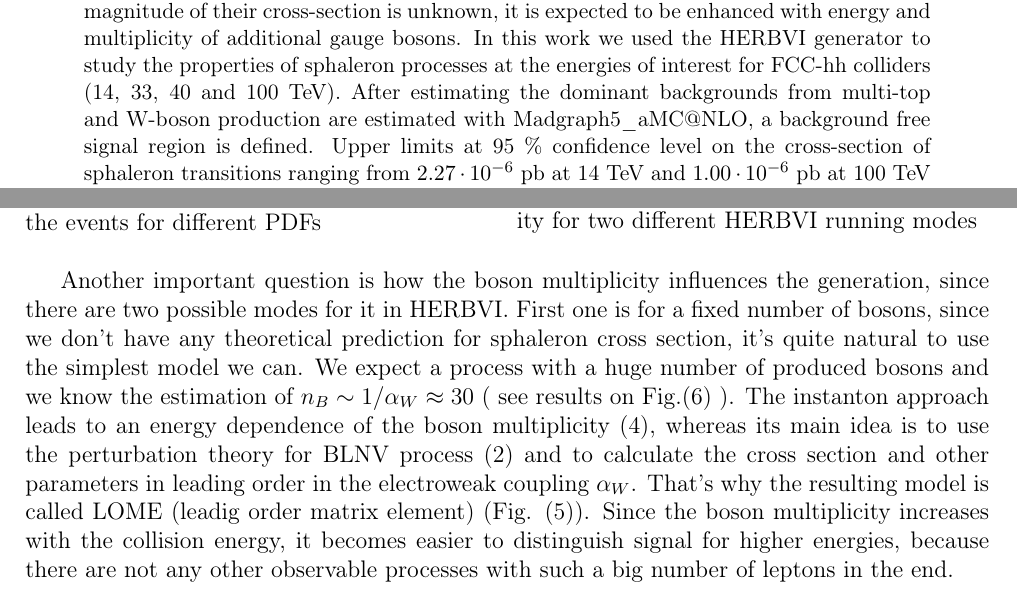
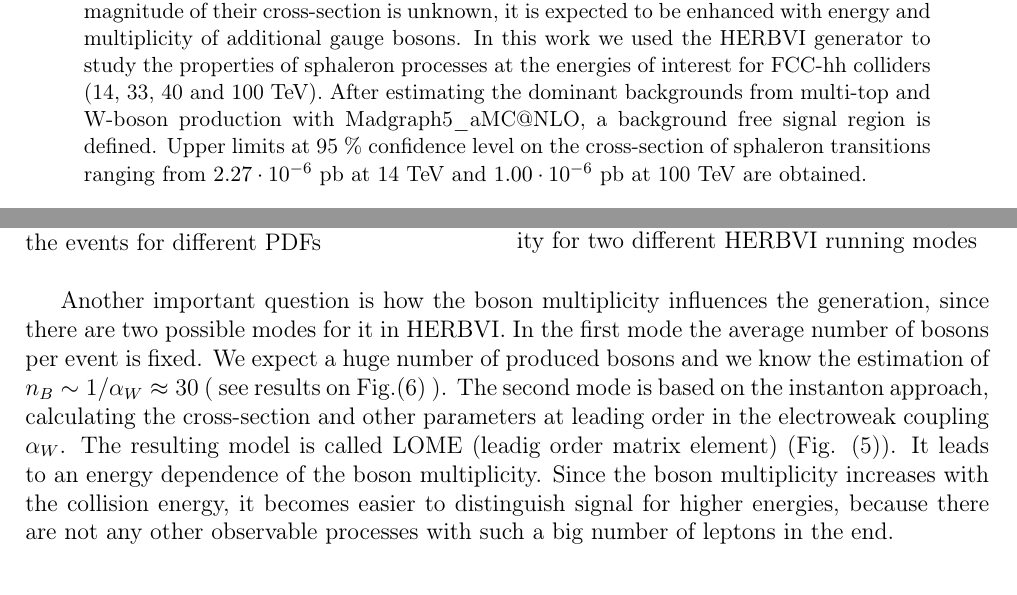
Before and after one commit to DariaSatco/report_Summer_Program, a LaTeX paper (report_Cern.tex): two parts of pages 1 and 3 of 6, joined at a grey line, cut so that both start at the same text. Compiled offline with pdfLaTeX.

Commit message:
final corrections

```diff
--- a/report_Cern.tex
+++ b/report_Cern.tex
@@ -38,8 +38,8 @@ Supervisor: Simone Amoroso \\
 \maketitle
 
 \begin{abstract}
-The electroweak sector of the Standard Model accepts solutions which violate baryon- and lepton-number. These sphalerons are associated  with transitions between topologically different vacuum states. Sphaleron transitions can occur at hadron colliders,  and while the magnitude of their cross-section is unknown, it is expected to be enhanced with energy and multiplicity of additional gauge bosons.
-In this work we used the HERBVI generator to study the properties of sphaleron processes  at  the energies of interest for  FCC-hh colliders (14, 33, 40 and 100 TeV).  After estimating the dominant backgrounds from multi-top and W-boson production are estimated with Madgraph5\_aMC$@$NLO, a background free signal region is defined.  Upper limits at 95 \%  confidence level on the cross-section of sphaleron transitions ranging from  $2.27 \cdot 10^{-6}$ pb at 14 TeV and $1.00 \cdot 10^{-6}$ pb at 100 TeV are obtained.
+The electroweak sector of the Standard Model accepts solutions which violate baryon- and lepton-number. These sphalerons are associated  with transitions between topologically different vacuum states. Sphaleron transitions can occur at hadron colliders, and while the magnitude of their cross-section is unknown, it is expected to be enhanced with energy and multiplicity of additional gauge bosons.
+In this work we used the HERBVI generator to study the properties of sphaleron processes  at  the energies of interest for  FCC-hh colliders (14, 33, 40 and 100 TeV).  After estimating the dominant backgrounds from multi-top and W-boson production with Madgraph5\_aMC$@$NLO, a background free signal region is defined.  Upper limits at 95 \%  confidence level on the cross-section of sphaleron transitions ranging from  $2.27 \cdot 10^{-6}$ pb at 14 TeV and $1.00 \cdot 10^{-6}$ pb at 100 TeV are obtained.
 \end{abstract}
 
 \section{Introduction}
@@ -109,7 +109,7 @@ As it was mentioned in the previous section, we can control in HERBVI parton and
 \end{minipage}
 \end{figure}
 
-Another important question is how the boson multiplicity influences the generation, since there are two possible modes for it in HERBVI. First one is for a fixed number of bosons, since we don't have any theoretical prediction for sphaleron cross section, it's quite natural to use the simplest model we can. We expect a process with a huge number of produced bosons and we know the estimation of $n_B \sim 1/\alpha_W \approx 30$ ( see results on Fig.(\ref{ris:fix}) ). The instanton approach leads to an energy dependence of the boson multiplicity (\ref{boson_mult}), whereas its main idea is to use the perturbation theory for BLNV process (\ref{sphaleron_reaction}) and to calculate the cross section and other parameters in leading order in the electroweak coupling $\alpha_W$. That's why the resulting model is called LOME (leadig order matrix element) (Fig. (\ref{ris:lome})). Since the boson multiplicity increases with the collision energy, it becomes easier to distinguish signal for higher energies, because there are not any other observable processes with such a big number of leptons in the end.
+Another important question is how the boson multiplicity influences the generation, since there are two possible modes for it in HERBVI. In the first mode the average number of bosons per event is fixed. We expect a huge number of produced bosons and we know the estimation of $n_B \sim 1/\alpha_W \approx 30$ ( see results on Fig.(\ref{ris:fix}) ). The second mode is based on the instanton approach, calculating the cross-section and other parameters at leading order in the electroweak coupling $\alpha_W$. The resulting model is called LOME (leadig order matrix element) (Fig. (\ref{ris:lome})). It leads to an energy dependence of  the boson multiplicity. Since the boson multiplicity increases with the collision energy, it becomes easier to distinguish signal for higher energies, because there are not any other observable processes with such a big number of leptons in the end.
 \begin{figure}[h!]
 \begin{minipage}[h]{0.49\linewidth}
 \center{\includegraphics[width=0.85\linewidth]{leptons-lome.png}}
```
Also changed, not shown: report_Cern.pdf, report_Cern.tex (2 more changed lines), 4 other files.
